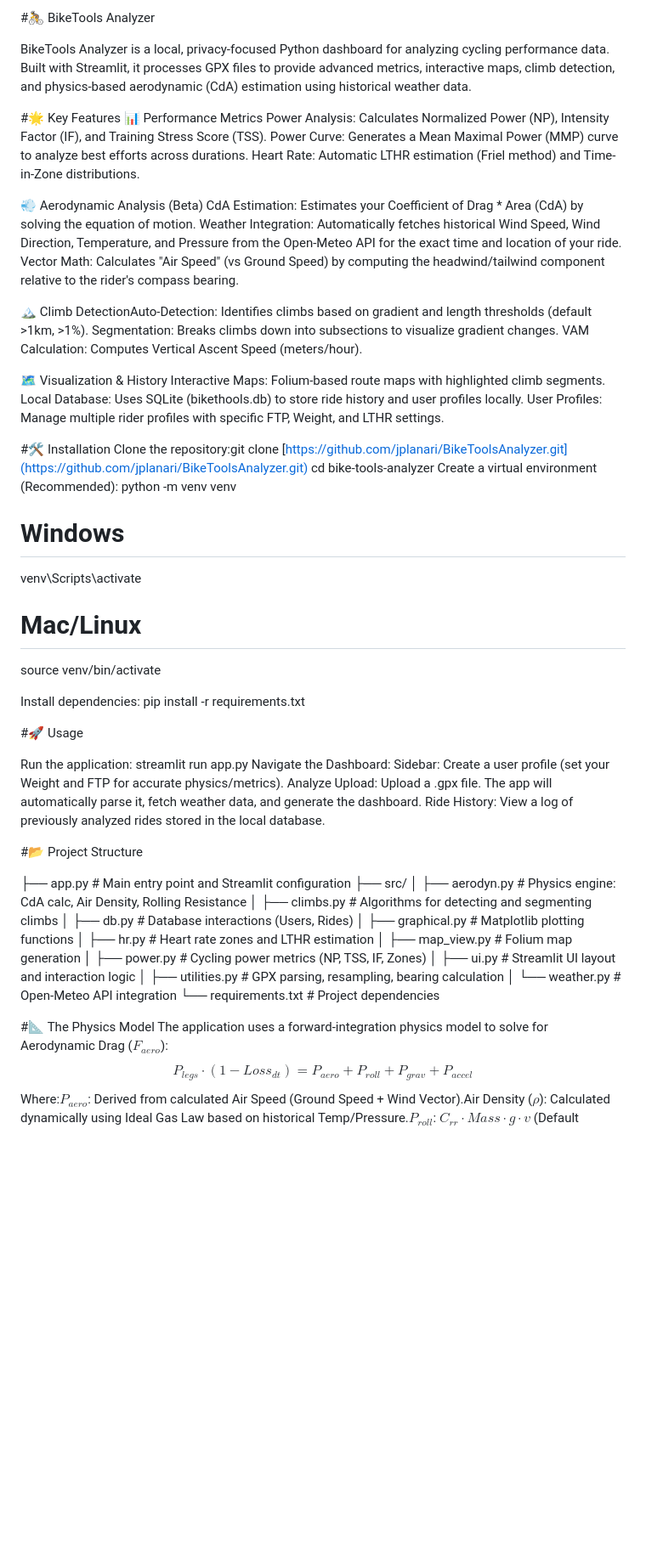
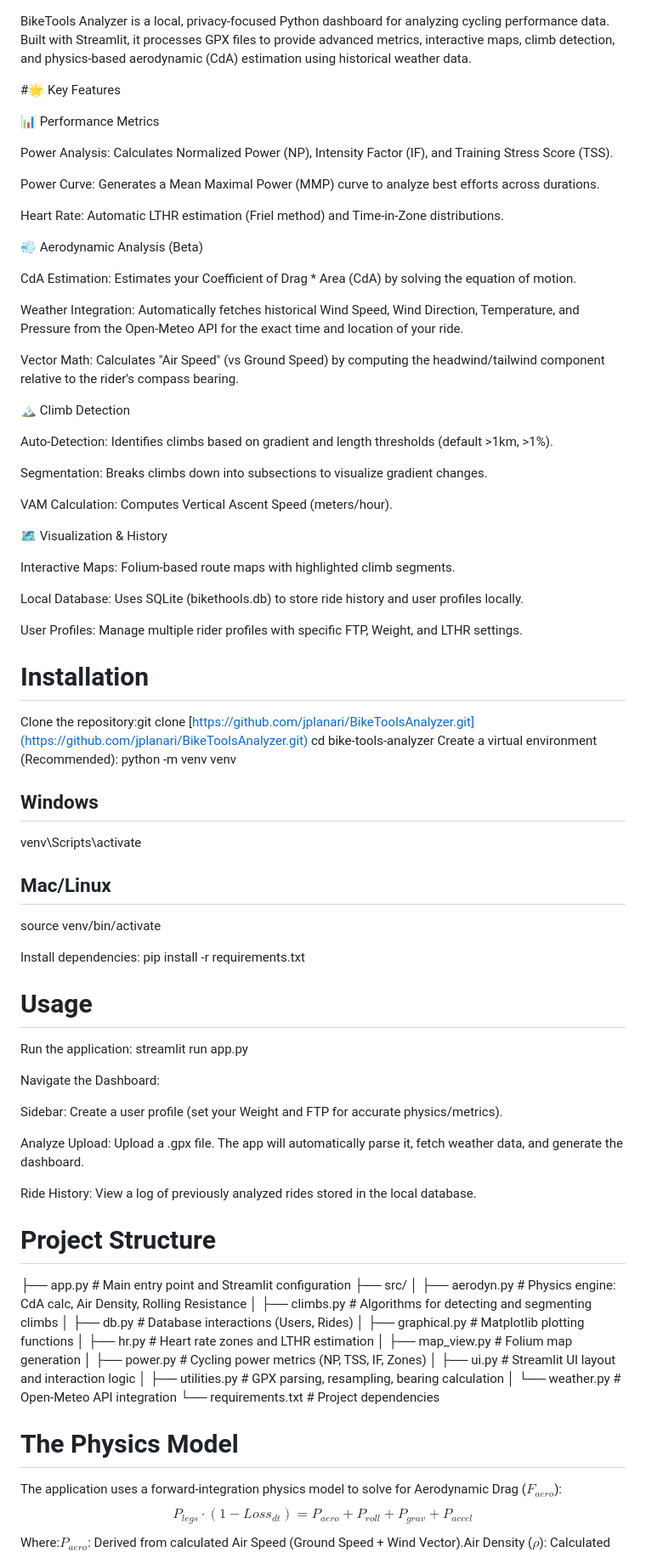
Before and after one commit to jplanari/BikeToolsAnalyzer, a Markdown page: README.md, the part around the change printed below. Shown: that part at 85% size. Drawn GitHub-style; blank space fills up the shorter version.

```diff
--- a/README.md
+++ b/README.md
@@ -1,48 +1,65 @@
-#🚴 BikeTools Analyzer
 
 BikeTools Analyzer is a local, privacy-focused Python dashboard for analyzing cycling performance data. Built with Streamlit, it processes GPX files to provide advanced metrics, interactive maps, climb detection, and physics-based aerodynamic (CdA) estimation using historical weather data.
 
 #🌟 Key Features
+
 📊 Performance Metrics
+
 Power Analysis: Calculates Normalized Power (NP), Intensity Factor (IF), and Training Stress Score (TSS).
+
 Power Curve: Generates a Mean Maximal Power (MMP) curve to analyze best efforts across durations.
+
 Heart Rate: Automatic LTHR estimation (Friel method) and Time-in-Zone distributions.
 
 💨 Aerodynamic Analysis (Beta)
+
 CdA Estimation: Estimates your Coefficient of Drag * Area (CdA) by solving the equation of motion.
+
 Weather Integration: Automatically fetches historical Wind Speed, Wind Direction, Temperature, and Pressure from the Open-Meteo API for the exact time and location of your ride.
+
 Vector Math: Calculates "Air Speed" (vs Ground Speed) by computing the headwind/tailwind component relative to the rider's compass bearing.
 
-🏔️ Climb DetectionAuto-Detection: Identifies climbs based on gradient and length thresholds (default >1km, >1%).
+🏔️ Climb Detection
+
+Auto-Detection: Identifies climbs based on gradient and length thresholds (default >1km, >1%).
+
 Segmentation: Breaks climbs down into subsections to visualize gradient changes.
+
 VAM Calculation: Computes Vertical Ascent Speed (meters/hour).
 
 🗺️ Visualization & History
+
 Interactive Maps: Folium-based route maps with highlighted climb segments.
+
 Local Database: Uses SQLite (bikethools.db) to store ride history and user profiles locally.
+
 User Profiles: Manage multiple rider profiles with specific FTP, Weight, and LTHR settings.
 
-#🛠️ Installation
+# Installation
 Clone the repository:git clone [https://github.com/jplanari/BikeToolsAnalyzer.git](https://github.com/jplanari/BikeToolsAnalyzer.git)
 cd bike-tools-analyzer
 Create a virtual environment (Recommended): python -m venv venv
-# Windows
+## Windows
 venv\Scripts\activate
-# Mac/Linux
+## Mac/Linux
 source venv/bin/activate
 
 Install dependencies:
 pip install -r requirements.txt
 
-#🚀 Usage
+# Usage
 
 Run the application: streamlit run app.py
+
 Navigate the Dashboard:
+
 Sidebar: Create a user profile (set your Weight and FTP for accurate physics/metrics).
+
 Analyze Upload: Upload a .gpx file. The app will automatically parse it, fetch weather data, and generate the dashboard.
+
 Ride History: View a log of previously analyzed rides stored in the local database.
 
-#📂 Project Structure
+# Project Structure
 
 ├── app.py                 # Main entry point and Streamlit configuration
 ├── src/
@@ -58,6 +75,6 @@ Ride History: View a log of previously analyzed rides stored in the local databa
 │   └── weather.py         # Open-Meteo API integration
 └── requirements.txt       # Project dependencies
 
-#📐 The Physics Model
+# The Physics Model
 The application uses a forward-integration physics model to solve for Aerodynamic Drag ($F_{aero}$):$$ P_{legs} \cdot (1 - Loss_{dt}) = P_{aero} + P_{roll} + P_{grav} + P_{accel} $$Where:$P_{aero}$: Derived from calculated Air Speed (Ground Speed + Wind Vector).Air Density ($\rho$): Calculated dynamically using Ideal Gas Law based on historical Temp/Pressure.$P_{roll}$: $C_{rr} \cdot Mass \cdot g \cdot v$ (Default $C_{rr} = 0.004$).$P_{grav}$: $Mass \cdot g \cdot v \cdot \sin(\text{slope})$.Note: CdA estimation requires power meter data and is most accurate during steady-state riding.
 
```
Also changed, not shown: other parts of README.md (+1 -1 lines).
